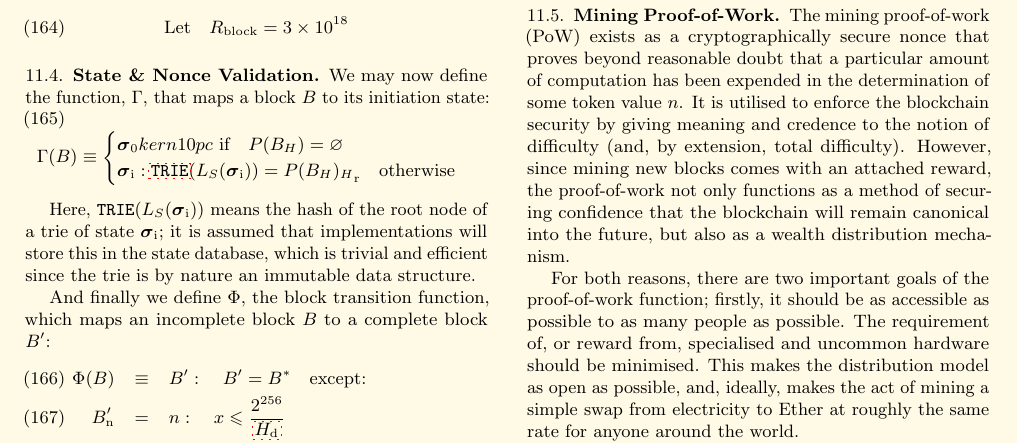
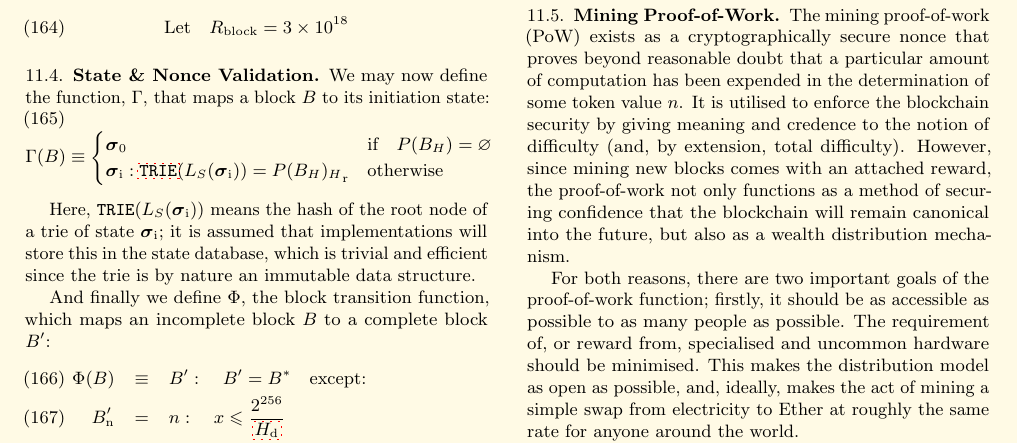
Before and after one commit to ethereum/yellowpaper, a LaTeX paper (Paper.tex): part of page 14 of 39, cut so that both start at the same text. Compiled offline with pdfLaTeX; a LaTeX package or settings file that is missing is left out.

Commit message:
Remove "kern 10pc" visible in the PDF

```diff
--- a/Paper.tex
+++ b/Paper.tex
@@ -1155,8 +1155,8 @@ If there are collisions of the beneficiary addresses between ommers and the bloc
 \hypertarget{Gamma}{}We may now define the function, $\Gamma$, that maps a block $B$ to its initiation state:
 \begin{equation}
 \Gamma(B) \equiv \begin{cases}
-\boldsymbol{\sigma}_0 kern 10pc \ \text{if} \quad P(B_{H}) = \varnothing \\
-\boldsymbol{\sigma}_{\mathrm{i}}: \mathtt{\small \hyperlink{trie}{TRIE}}(L_{S}(\boldsymbol{\sigma}_{\mathrm{i}})) = {P(B_{H})_{H}}_{\mathrm{r}} \quad\text{otherwise}
+\boldsymbol{\sigma}_0 & \text{if} \quad P(B_{H}) = \varnothing \\
+\boldsymbol{\sigma}_{\mathrm{i}}: \mathtt{\small \hyperlink{trie}{TRIE}}(L_{S}(\boldsymbol{\sigma}_{\mathrm{i}})) = {P(B_{H})_{H}}_{\mathrm{r}} &\text{otherwise}
 \end{cases}
 \end{equation}
 
```
